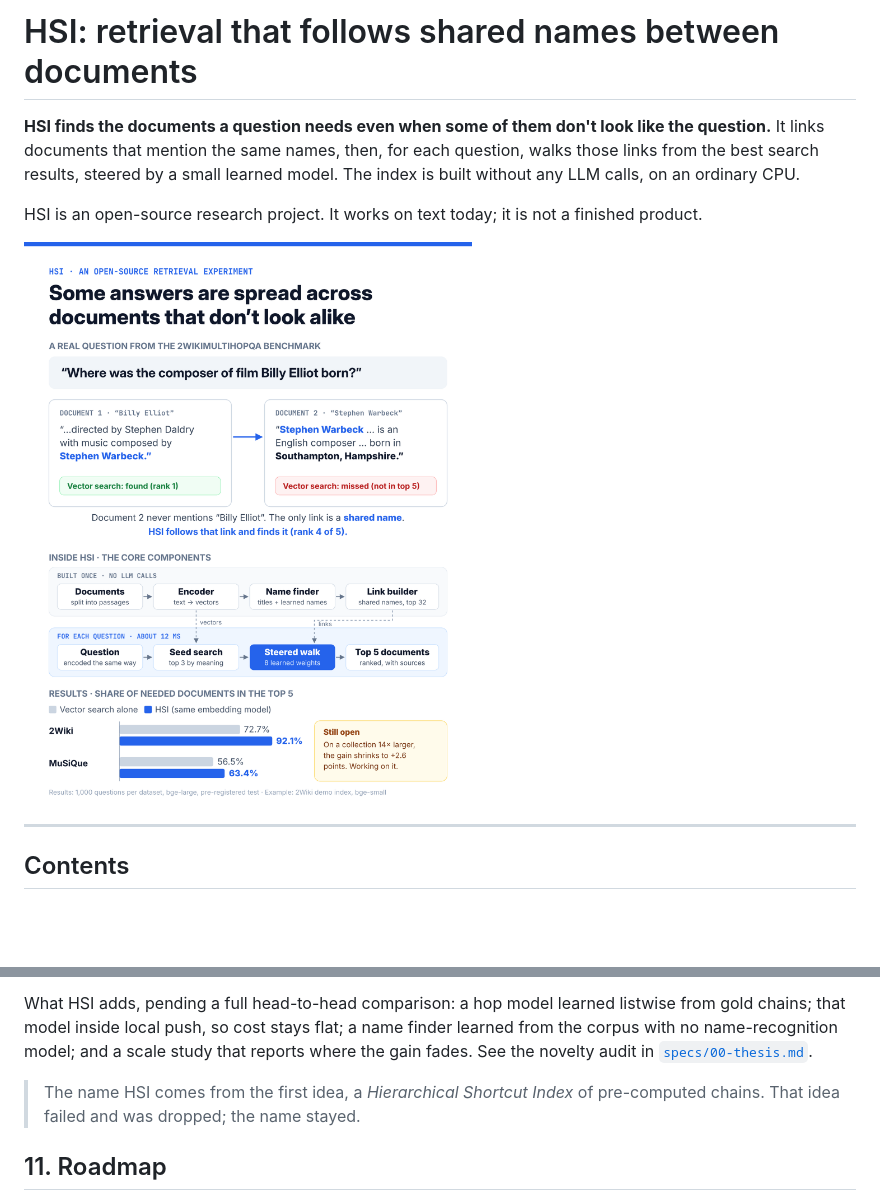
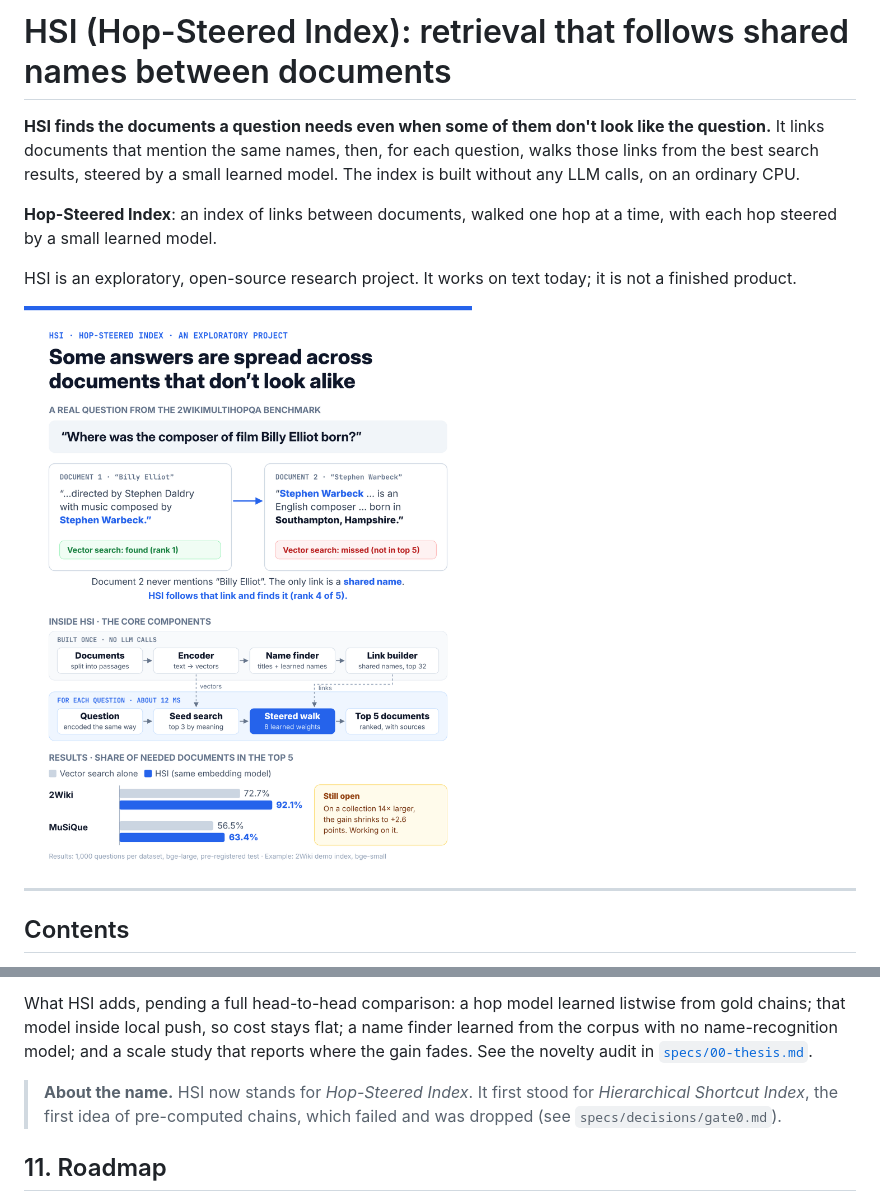
Before and after one commit to gowtham16-bhu/hsi, a Markdown page: README.md, 2 parts joined by grey strips. GitHub-like rendering; pictures changed too: docs/images/hsi-overview.png; blank space fills up the shorter version.

Commit message:
Name: HSI now stands for Hop-Steered Index (README, thesis, overview image)
Co-Authored-By: Claude Opus 5.5 <noreply@anthropic.com>
Claude-Session: https://claude.ai/code/session_01D21EqhYquJT4hpscCm59jQ

```diff
--- a/README.md
+++ b/README.md
@@ -1,11 +1,14 @@
-# HSI: retrieval that follows shared names between documents
+# HSI (Hop-Steered Index): retrieval that follows shared names between documents
 
 **HSI finds the documents a question needs even when some of them don't look like the question.**
 It links documents that mention the same names, then, for each question, walks those links from the
 best search results, steered by a small learned model. The index is built without any LLM calls, on an
 ordinary CPU.
 
-HSI is an open-source research project. It works on text today; it is not a finished product.
+**Hop-Steered Index**: an index of links between documents, walked one hop at a time, with each hop
+steered by a small learned model.
+
+HSI is an exploratory, open-source research project. It works on text today; it is not a finished product.
 
 ![HSI overview: the problem, the core components, and the results](docs/images/hsi-overview.png)
 
@@ -333,8 +336,8 @@ that model inside local push, so cost stays flat; a name finder learned from the
 name-recognition model; and a scale study that reports where the gain fades. See the novelty audit in
 [`specs/00-thesis.md`](specs/00-thesis.md).
 
-> The name HSI comes from the first idea, a *Hierarchical Shortcut Index* of pre-computed chains. That
-> idea failed and was dropped; the name stayed.
+> **About the name.** HSI now stands for *Hop-Steered Index*. It first stood for *Hierarchical Shortcut
+> Index*, the first idea of pre-computed chains, which failed and was dropped (see `specs/decisions/gate0.md`).
 
 ## 11. Roadmap
 
```
Also changed, not shown: specs/00-thesis.md (+4 -0 lines).
